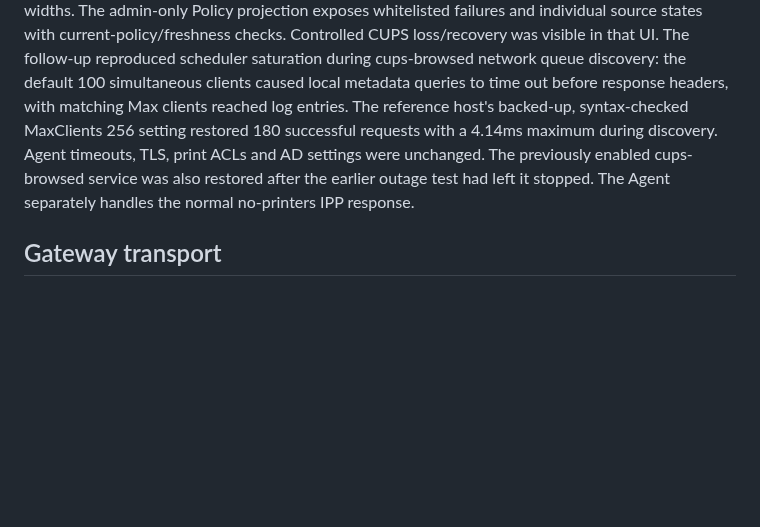
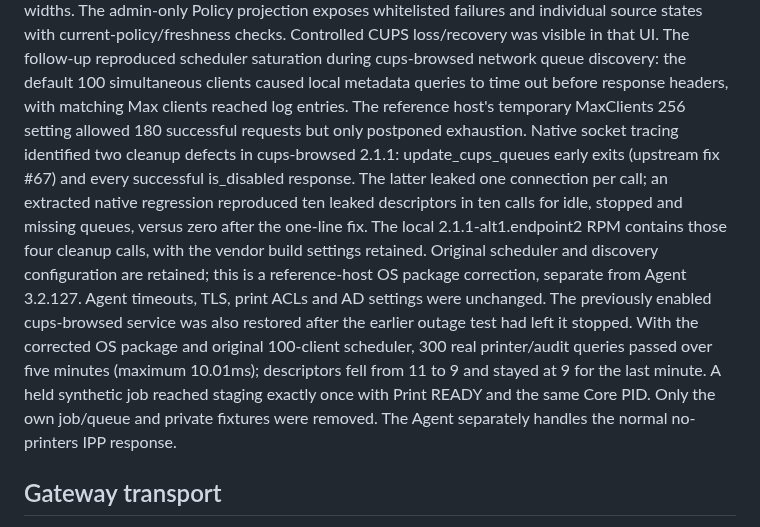
Before and after one commit to BorisDruzak/endpoint_platform, a Markdown page: docs/agent/CURRENT_ALT_RUNTIME_BASELINE.md, the part around the change. GitHub-like rendering; blank space fills up the shorter version.

Commit message:
docs(alt): record verified CUPS socket leak fixes

```diff
--- a/docs/agent/CURRENT_ALT_RUNTIME_BASELINE.md
+++ b/docs/agent/CURRENT_ALT_RUNTIME_BASELINE.md
@@ -78,11 +78,23 @@ checks. Controlled CUPS loss/recovery was visible in that UI. The follow-up
 reproduced scheduler saturation during cups-browsed network queue discovery:
 the default 100 simultaneous clients caused local metadata queries to time out
 before response headers, with matching Max clients reached log entries. The
-reference host's backed-up, syntax-checked MaxClients 256 setting restored
-180 successful requests with a 4.14ms maximum during discovery. Agent timeouts,
-TLS, print ACLs and AD settings were unchanged. The previously enabled
-cups-browsed service was also restored after the earlier outage test had left
-it stopped. The Agent separately handles the normal no-printers IPP response.
+reference host's temporary MaxClients 256 setting allowed 180 successful requests
+but only postponed exhaustion. Native socket tracing identified two cleanup
+defects in cups-browsed 2.1.1: update_cups_queues early exits (upstream fix #67)
+and every successful is_disabled response. The latter leaked one connection per
+call; an extracted native regression reproduced ten leaked descriptors in ten
+calls for idle, stopped and missing queues, versus zero after the one-line fix.
+The local 2.1.1-alt1.endpoint2 RPM contains those four cleanup calls, with the
+vendor build settings retained. Original scheduler and discovery configuration
+are retained; this is a reference-host OS package correction, separate from
+Agent 3.2.127. Agent timeouts, TLS, print ACLs and AD settings were unchanged.
+The previously enabled cups-browsed service was also restored after the earlier
+outage test had left it stopped. With the corrected OS package and original
+100-client scheduler, 300 real printer/audit queries passed over five minutes
+(maximum 10.01ms); descriptors fell from 11 to 9 and stayed at 9 for the last
+minute. A held synthetic job reached staging exactly once with Print READY and
+the same Core PID. Only the own job/queue and private fixtures were removed.
+The Agent separately handles the normal no-printers IPP response.
 
 ## Gateway transport
 
```
Also changed, not shown: docs/runbooks/ALT_AGENT_INSTALL.md (+15 -4 lines), 1 other file.
